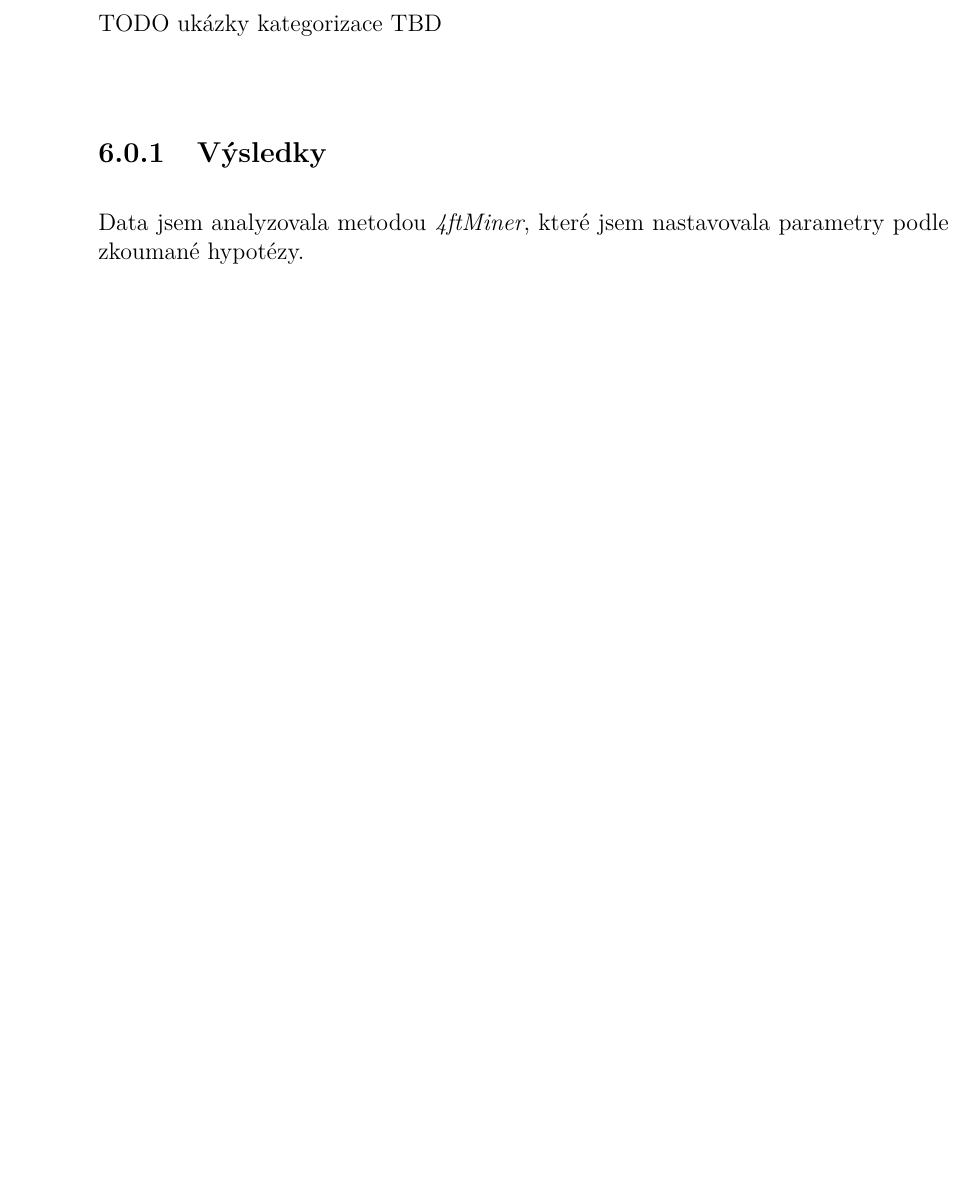
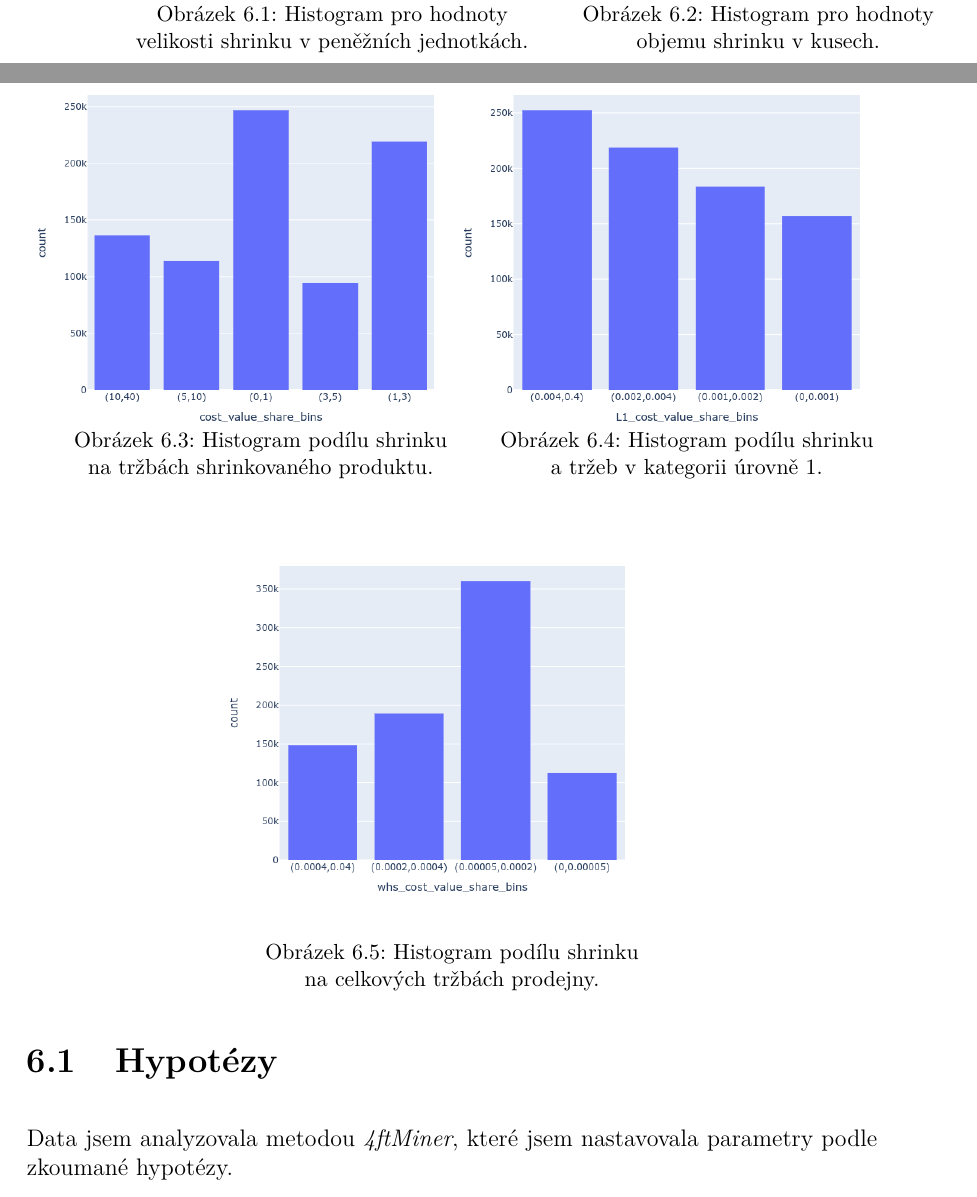
Before and after one commit to GruAna/DP, a LaTeX thesis (DP_Gruberova.tex, which reads kapitoly/cleverminer.tex): part of page 51 of 79 before the commit and two parts of pages 51 and 52 of 79 after it, the two joined at a grey line, cut at the place of the change, the shorter picture padded with empty space. Compiled offline with pdfLaTeX.

Commit message:
cleverminer hisrogramy

```diff
--- a/kapitoly/cleverminer.tex
+++ b/kapitoly/cleverminer.tex
@@ -9,7 +11,61 @@ Metoda pracuje pouze s diskrétními hodnotami, proto bylo nutné kategorizovat
 
-TODO ukázky kategorizace TBD % TODO ukázky kategorizace TBD
+\begin{figure}[h!]
+    \centering
+    \begin{minipage}[b]{.55\textwidth}
+      \centering
+      \captionsetup{justification=centering}
 
-\subsection{Výsledky}
+      \includegraphics[width=\textwidth]{obrazky/grafy/histogram/newplot(2).png}
+      \vspace*{-3em}
+      \caption{Histogram pro hodnoty \\ velikosti shrinku v peněžních jednotkách.}
+      \label{obr:nb:hist}
+    \end{minipage}%
+    \hspace*{-2em}
+    \begin{minipage}[b]{.55\textwidth}
+        \centering
+        \captionsetup{justification=centering}
+        \includegraphics[width=\textwidth]{obrazky/grafy/histogram/newplot(1).png}
+        \vspace*{-3em}
+        \caption{Histogram pro hodnoty \\ objemu shrinku v kusech.}
+        \label{obr:nb:hist2}
+    \end{minipage}
+\end{figure}
+\vspace*{-2em}
+
+\begin{figure}[h!]
+    \centering
+    \begin{minipage}[b]{.55\textwidth}
+      \centering
+      \captionsetup{justification=centering}
+
+      \includegraphics[width=\textwidth]{obrazky/grafy/histogram/newplot.png}
+      \vspace*{-3em}
+      \caption{Histogram podílu shrinku \\na tržbách shrinkovaného produktu.}
+      \label{obr:nb:hist3}
+    \end{minipage}%
+    \hspace*{-2em}
+    \begin{minipage}[b]{.55\textwidth}
+        \centering
+        \captionsetup{justification=centering}
+
+        \includegraphics[width=\textwidth]{obrazky/grafy/histogram/newplot(3).png}
+        \vspace*{-3em}
+        \caption{Histogram podílu shrinku \\a tržeb v kategorii úrovně 1.}
+        \label{obr:nb:hist4}
+    \end{minipage}
+\end{figure}
+
+\begin{figure}[h!]
+        \centering
+        \captionsetup{justification=centering}
+        \includegraphics[width=0.55\textwidth]{obrazky/grafy/histogram/newplot(4).png}
+        \caption{Histogram podílu shrinku \\na celkových tržbách prodejny.}
+        \label{obr:nb:hist5}
+\end{figure}
+
+% TODO ukázky kategorizace TBD % TODO ukázky kategorizace TBD
+
+\section{Hypotézy}
 
 Data jsem analyzovala metodou \emph{4ftMiner}, které jsem nastavovala parametry podle zkoumané hypotézy.
 
```
Also changed, not shown: kapitoly/metody.tex (+1 -1 lines), DP_Gruberova.pdf, obrazky/grafy/histogram/newplot(1).png (renamed from obrazky/grafy/histogram/newplot (1).png), obrazky/grafy/histogram/newplot(2).png (renamed from obrazky/grafy/histogram/newplot (2).png), obrazky/grafy/histogram/newplot(3).png (renamed from obrazky/grafy/histogram/newplot (3).png), obrazky/grafy/histogram/newplot(4).png (renamed from obrazky/grafy/histogram/newplot (4).png), kapitoly/cleverminer.tex (8 more changed lines), 7 other files.
